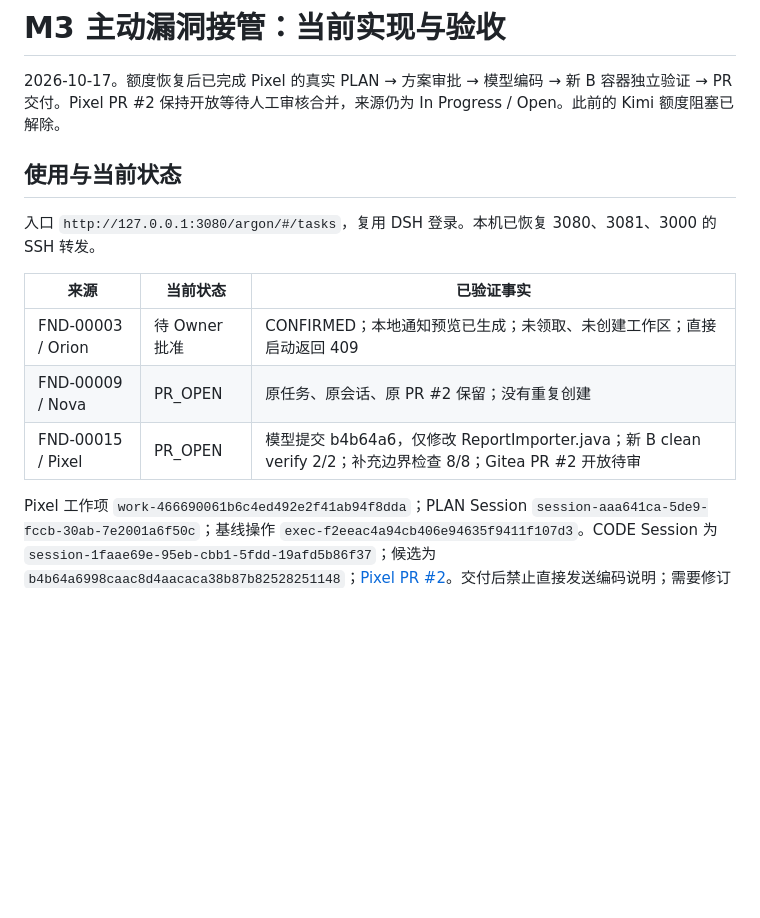
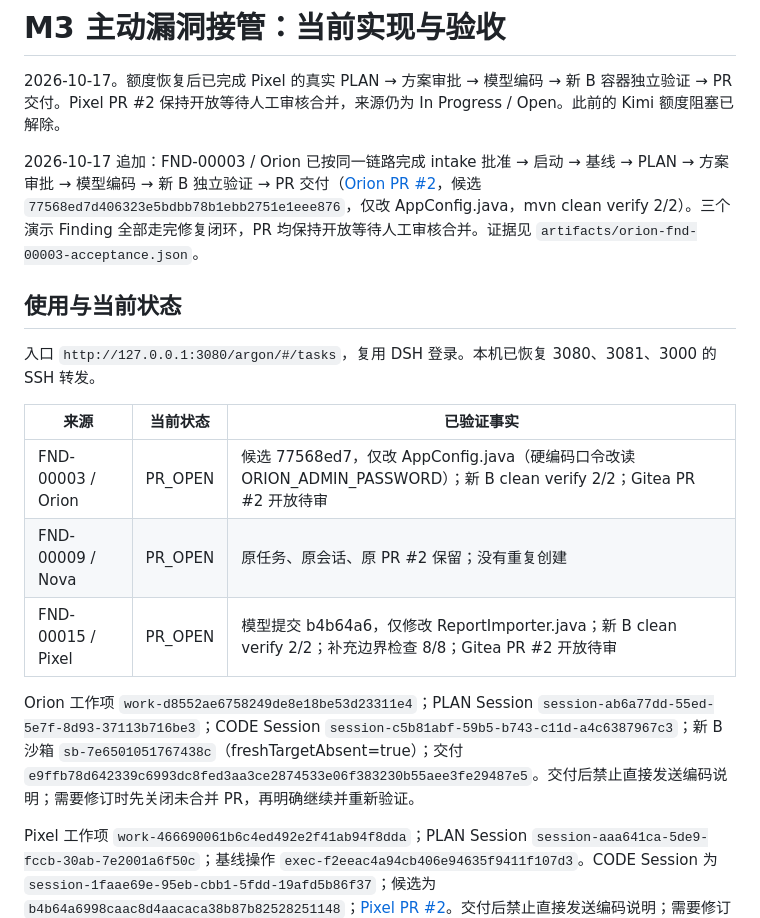
Before and after one commit to chinese2015/mythos-m1, a Markdown page: docs/m3-proactive-workflow.md, the part around the change. Rendered like a GitHub page; blank space fills up the shorter version.

Commit message:
docs: record Orion FND-00003 full repair loop acceptance

```diff
--- a/docs/m3-proactive-workflow.md
+++ b/docs/m3-proactive-workflow.md
@@ -1,6 +1,8 @@
 # M3 主动漏洞接管：当前实现与验收
 
 2026-10-17。额度恢复后已完成 Pixel 的真实 PLAN → 方案审批 → 模型编码 → 新 B 容器独立验证 → PR 交付。Pixel PR #2 保持开放等待人工审核合并，来源仍为 In Progress / Open。此前的 Kimi 额度阻塞已解除。
+
+2026-10-17 追加：FND-00003 / Orion 已按同一链路完成 intake 批准 → 启动 → 基线 → PLAN → 方案审批 → 模型编码 → 新 B 独立验证 → PR 交付（[Orion PR #2](http://127.0.0.1:3000/demo/demo-orion-notes-api/pulls/2)，候选 `77568ed7d406323e5bdbb78b1ebb2751e1eee876`，仅改 AppConfig.java，mvn clean verify 2/2）。三个演示 Finding 全部走完修复闭环，PR 均保持开放等待人工审核合并。证据见 `artifacts/orion-fnd-00003-acceptance.json`。
 
 ## 使用与当前状态
 
@@ -8,9 +10,11 @@
 
 | 来源 | 当前状态 | 已验证事实 |
 | --- | --- | --- |
-| FND-00003 / Orion | 待 Owner 批准 | CONFIRMED；本地通知预览已生成；未领取、未创建工作区；直接启动返回 409 |
+| FND-00003 / Orion | PR_OPEN | 候选 77568ed7，仅改 AppConfig.java（硬编码口令改读 ORION_ADMIN_PASSWORD）；新 B clean verify 2/2；Gitea PR #2 开放待审 |
 | FND-00009 / Nova | PR_OPEN | 原任务、原会话、原 PR #2 保留；没有重复创建 |
 | FND-00015 / Pixel | PR_OPEN | 模型提交 b4b64a6，仅修改 ReportImporter.java；新 B clean verify 2/2；补充边界检查 8/8；Gitea PR #2 开放待审 |
+
+Orion 工作项 `work-d8552ae6758249de8e18be53d23311e4`；PLAN Session `session-ab6a77dd-55ed-5e7f-8d93-37113b716be3`；CODE Session `session-c5b81abf-59b5-b743-c11d-a4c6387967c3`；新 B 沙箱 `sb-7e6501051767438c`（freshTargetAbsent=true）；交付 `e9ffb78d642339c6993dc8fed3aa3ce2874533e06f383230b55aee3fe29487e5`。交付后禁止直接发送编码说明；需要修订时先关闭未合并 PR，再明确继续并重新验证。
 
 Pixel 工作项 `work-466690061b6c4ed492e2f41ab94f8dda`；PLAN Session `session-aaa641ca-5de9-fccb-30ab-7e2001a6f50c`；基线操作 `exec-f2eeac4a94cb406e94635f9411f107d3`。CODE Session 为 `session-1faae69e-95eb-cbb1-5fdd-19afd5b86f37`；候选为 `b4b64a6998caac8d4aacaca38b87b82528251148`；[Pixel PR #2](http://127.0.0.1:3000/demo/demo-pixel-reports-batch/pulls/2)。交付后禁止直接发送编码说明；需要修订时先关闭未合并 PR，再明确继续并重新验证。
 
```
